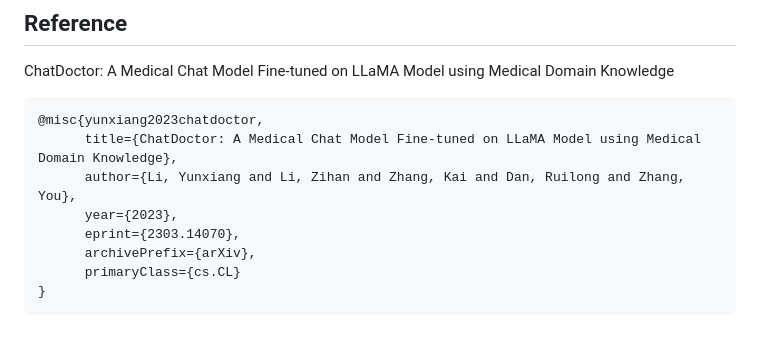
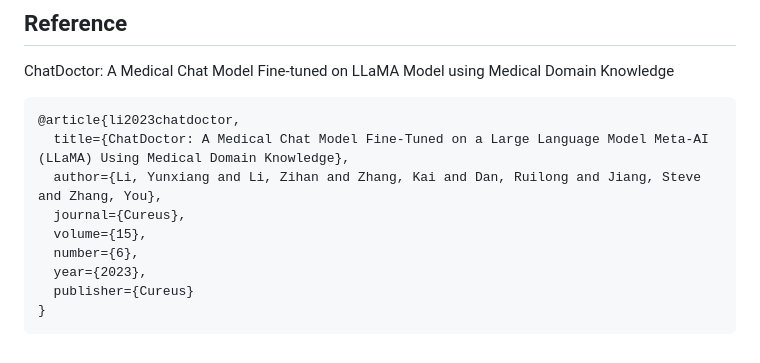
Before and after one commit to Kent0n-Li/ChatDoctor, a Markdown page: README.md, the part around the change. Drawn GitHub-style.

````diff
--- a/README.md
+++ b/README.md
@@ -165,12 +165,13 @@ We emphasize that ChatDoctor is for academic research only and any commercial us
 ChatDoctor: A Medical Chat Model Fine-tuned on LLaMA Model using Medical Domain Knowledge
 
 ```
-@misc{yunxiang2023chatdoctor,
-      title={ChatDoctor: A Medical Chat Model Fine-tuned on LLaMA Model using Medical Domain Knowledge},
-      author={Li, Yunxiang and Li, Zihan and Zhang, Kai and Dan, Ruilong and Zhang, You},
-      year={2023},
-      eprint={2303.14070},
-      archivePrefix={arXiv},
-      primaryClass={cs.CL}
+@article{li2023chatdoctor,
+  title={ChatDoctor: A Medical Chat Model Fine-Tuned on a Large Language Model Meta-AI (LLaMA) Using Medical Domain Knowledge},
+  author={Li, Yunxiang and Li, Zihan and Zhang, Kai and Dan, Ruilong and Jiang, Steve and Zhang, You},
+  journal={Cureus},
+  volume={15},
+  number={6},
+  year={2023},
+  publisher={Cureus}
 }
 ```
````
